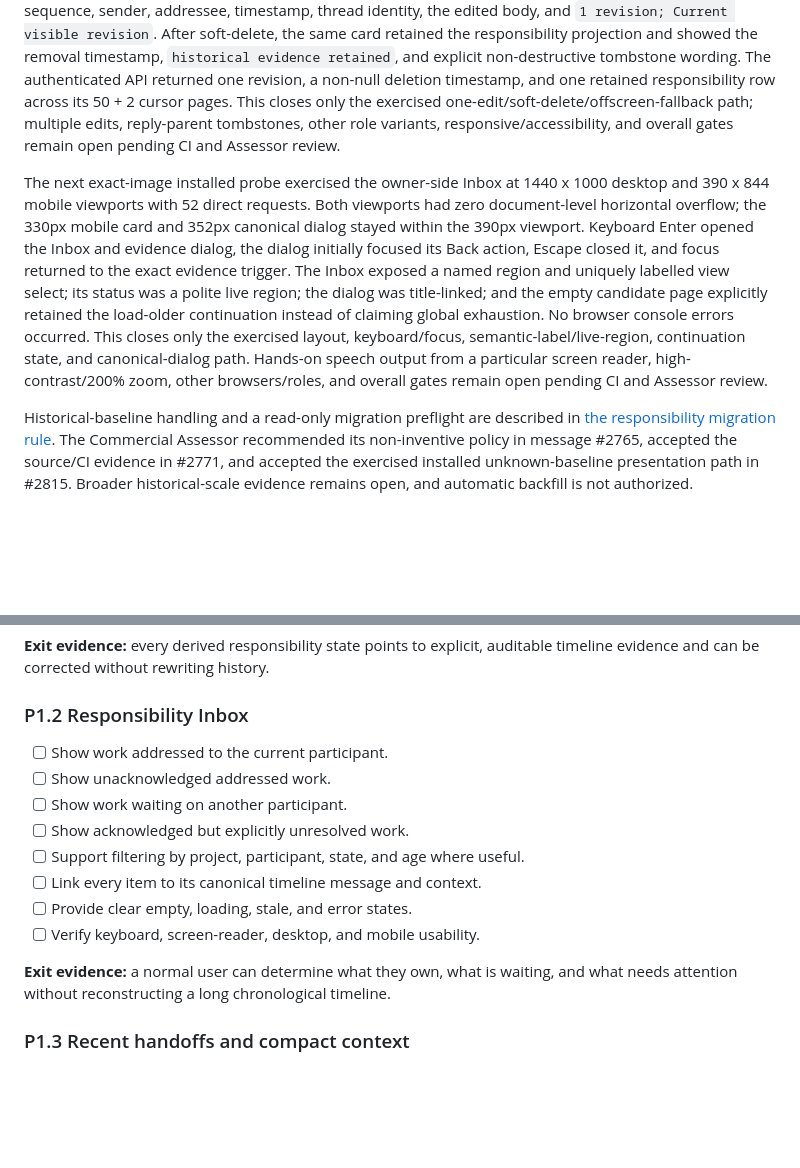
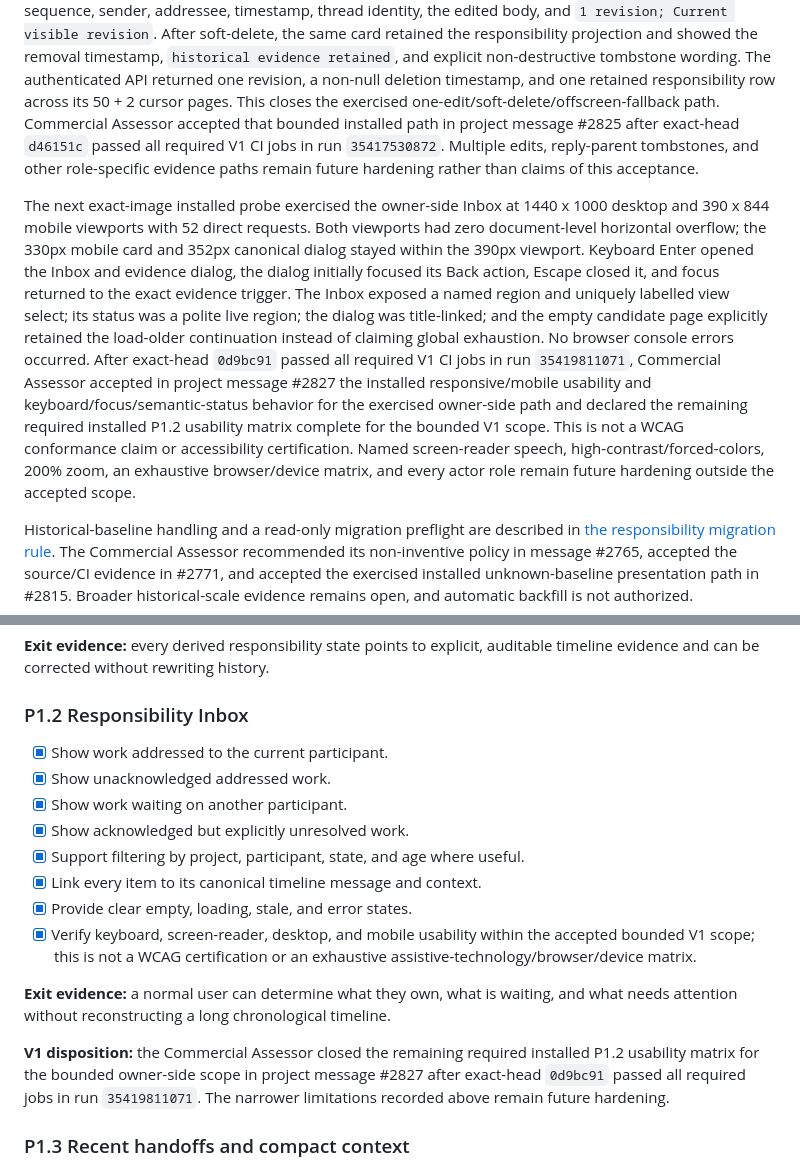
Before and after one commit to jybanez/syndicatum, a Markdown page: docs/v1-commercial-viability-implementation-checklist.md, 2 parts joined by grey strips. Rendered like a GitHub page; blank space fills up the shorter version.

Commit message:
Record-installed-P1.2-acceptance

```diff
--- a/docs/v1-commercial-viability-implementation-checklist.md
+++ b/docs/v1-commercial-viability-implementation-checklist.md
@@ -644,10 +644,11 @@ retained the responsibility projection and showed the removal timestamp,
 `historical evidence retained`, and explicit non-destructive tombstone wording.
 The authenticated API returned one revision, a non-null deletion timestamp,
 and one retained responsibility row across its 50 + 2 cursor pages. This
-closes only the exercised one-edit/soft-delete/offscreen-fallback path;
-multiple edits, reply-parent tombstones, other role variants,
-responsive/accessibility, and overall gates remain open pending CI and
-Assessor review.
+closes the exercised one-edit/soft-delete/offscreen-fallback path. Commercial
+Assessor accepted that bounded installed path in project message #2825 after
+exact-head `d46151c` passed all required V1 CI jobs in run `35417530872`.
+Multiple edits, reply-parent tombstones, and other role-specific evidence paths
+remain future hardening rather than claims of this acceptance.
 
 The next exact-image installed probe exercised the owner-side Inbox at 1440 x
 1000 desktop and 390 x 844 mobile viewports with 52 direct requests. Both
@@ -658,11 +659,15 @@ action, Escape closed it, and focus returned to the exact evidence trigger.
 The Inbox exposed a named region and uniquely labelled view select; its status
 was a polite live region; the dialog was title-linked; and the empty candidate
 page explicitly retained the load-older continuation instead of claiming
-global exhaustion. No browser console errors occurred. This closes only the
-exercised layout, keyboard/focus, semantic-label/live-region, continuation
-state, and canonical-dialog path. Hands-on speech output from a particular
-screen reader, high-contrast/200% zoom, other browsers/roles, and overall gates
-remain open pending CI and Assessor review.
+global exhaustion. No browser console errors occurred. After exact-head
+`0d9bc91` passed all required V1 CI jobs in run `35419811071`, Commercial
+Assessor accepted in project message #2827 the installed responsive/mobile
+usability and keyboard/focus/semantic-status behavior for the exercised
+owner-side path and declared the remaining required installed P1.2 usability
+matrix complete for the bounded V1 scope. This is not a WCAG conformance claim
+or accessibility certification. Named screen-reader speech,
+high-contrast/forced-colors, 200% zoom, an exhaustive browser/device matrix,
+and every actor role remain future hardening outside the accepted scope.
 
 Historical-baseline handling and a read-only migration preflight are described
 in [the responsibility migration rule](v1-responsibility-baseline-migration.md).
@@ -685,17 +690,24 @@ auditable timeline evidence and can be corrected without rewriting history.
 
 ### P1.2 Responsibility Inbox
 
-- [ ] Show work addressed to the current participant.
-- [ ] Show unacknowledged addressed work.
-- [ ] Show work waiting on another participant.
-- [ ] Show acknowledged but explicitly unresolved work.
-- [ ] Support filtering by project, participant, state, and age where useful.
-- [ ] Link every item to its canonical timeline message and context.
-- [ ] Provide clear empty, loading, stale, and error states.
-- [ ] Verify keyboard, screen-reader, desktop, and mobile usability.
+- [x] Show work addressed to the current participant.
+- [x] Show unacknowledged addressed work.
+- [x] Show work waiting on another participant.
+- [x] Show acknowledged but explicitly unresolved work.
+- [x] Support filtering by project, participant, state, and age where useful.
+- [x] Link every item to its canonical timeline message and context.
+- [x] Provide clear empty, loading, stale, and error states.
+- [x] Verify keyboard, screen-reader, desktop, and mobile usability within the
+      accepted bounded V1 scope; this is not a WCAG certification or an
+      exhaustive assistive-technology/browser/device matrix.
 
 **Exit evidence:** a normal user can determine what they own, what is waiting,
 and what needs attention without reconstructing a long chronological timeline.
+
+**V1 disposition:** the Commercial Assessor closed the remaining required
+installed P1.2 usability matrix for the bounded owner-side scope in project
+message #2827 after exact-head `0d9bc91` passed all required jobs in run
+`35419811071`. The narrower limitations recorded above remain future hardening.
 
 ### P1.3 Recent handoffs and compact context
 
```
Also changed, not shown: docs/v1-responsibility-installed-acceptance-2026-09-19.md (+29 -16 lines).
